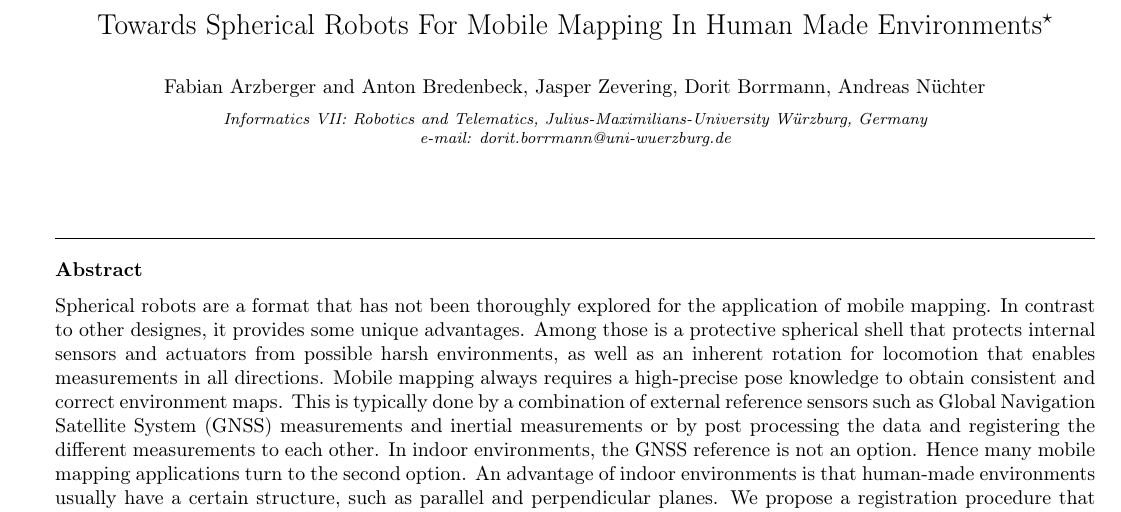
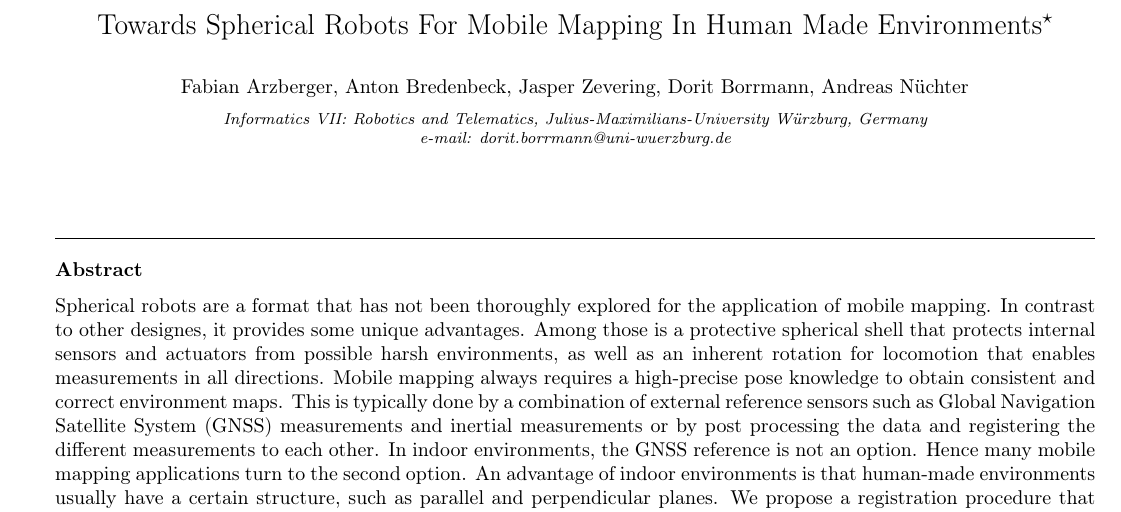
Before and after one commit to fallow24/SphereTDP, a LaTeX paper (Latex/main.tex): part of page 1 of 11, cut so that both start at the same text. Compiled offline with pdfLaTeX.

Commit message:
Changed Author List

```diff
--- a/Latex/main.tex
+++ b/Latex/main.tex
@@ -74,7 +74,7 @@
 \tnotetext[mytitlenote]{To abide the \href{https://www.go-fair.org/fair-principles/}{FAIR-Principles} of science, all data and code used to produce the results are given in our repository (\url{https://github.com/fallow24/SphereTDP}).}
 
 %% Group authors per affiliation:
-\author{Fabian Arzberger and Anton Bredenbeck, Jasper Zevering, Dorit Borrmann, Andreas Nüchter}
+\author{Fabian Arzberger, Anton Bredenbeck, Jasper Zevering, Dorit Borrmann, Andreas Nüchter}
 \address{Informatics VII: Robotics and Telematics,
 Julius-Maximilians-University Würzburg, Germany\\
 %One contact suffices
```
